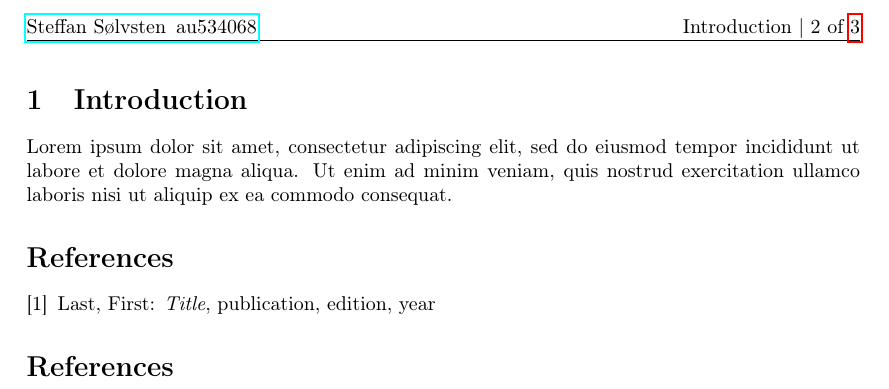
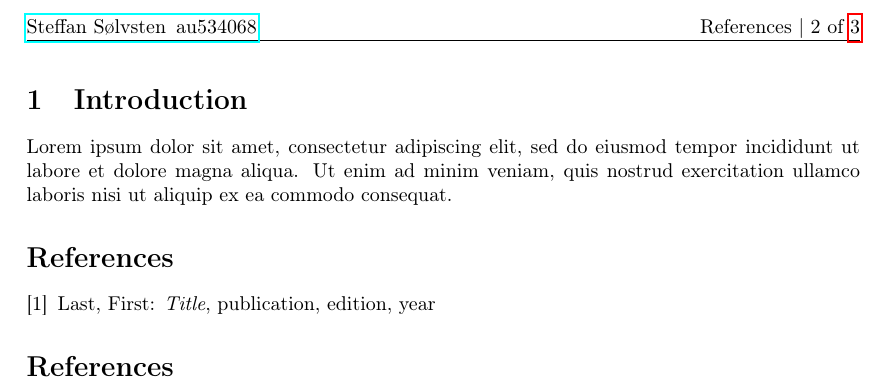
Before and after one commit to SSoelvsten/latex-preamble-and-examples, a LaTeX paper (documents/template.tex, which reads preamble/preamble_base.tex): part of page 2 of 3, cut so that both start at the same text. Compiled offline with pdfLaTeX.

Commit message:
Only sectionnames/chapternames are shown in the upper right
Finally fixed this issue, as it has been bugging me for quite some time.

```diff
--- a/preamble/preamble_base.tex
+++ b/preamble/preamble_base.tex
@@ -345,7 +345,7 @@
 
 \lhead{\protect\href{\getvalue{email}}{\getvalue{name}\getvalue{id}}}
 \chead{}
-\rhead{\@currentlabelname\ | \thepage\ \getvalue{of} \pageref{LastPage}}
+\rhead{\nouppercase{\leftmark}\ | \thepage\ \getvalue{of} \pageref{LastPage}}
 
 %\lfoot{}
 %\cfoot{}
```
